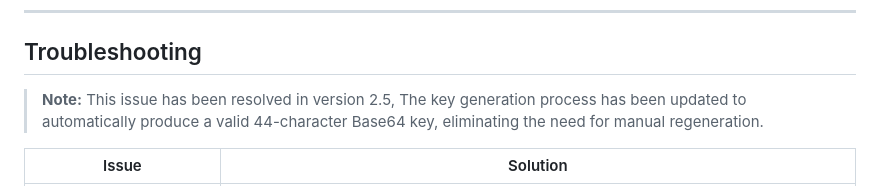
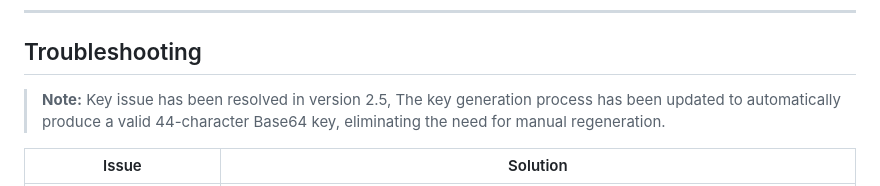
Before and after one commit to ujjcl/LSB, a Markdown page: README.md, the part around the change. GitHub-like rendering.

```diff
--- a/README.md
+++ b/README.md
@@ -181,7 +181,7 @@ The key is essential for both encryption and decryption. If lost, the encrypted
 
 ## Troubleshooting
 
-> **Note:** This issue has been resolved in version 2.5, The key generation process has been updated to automatically produce a valid 44-character Base64 key, eliminating the need for manual regeneration.
+> **Note:** Key issue has been resolved in version 2.5, The key generation process has been updated to automatically produce a valid 44-character Base64 key, eliminating the need for manual regeneration.
 
 | Issue                                     | Solution                                                              |
 |-------------------------------------------|-----------------------------------------------------------------------|
```
